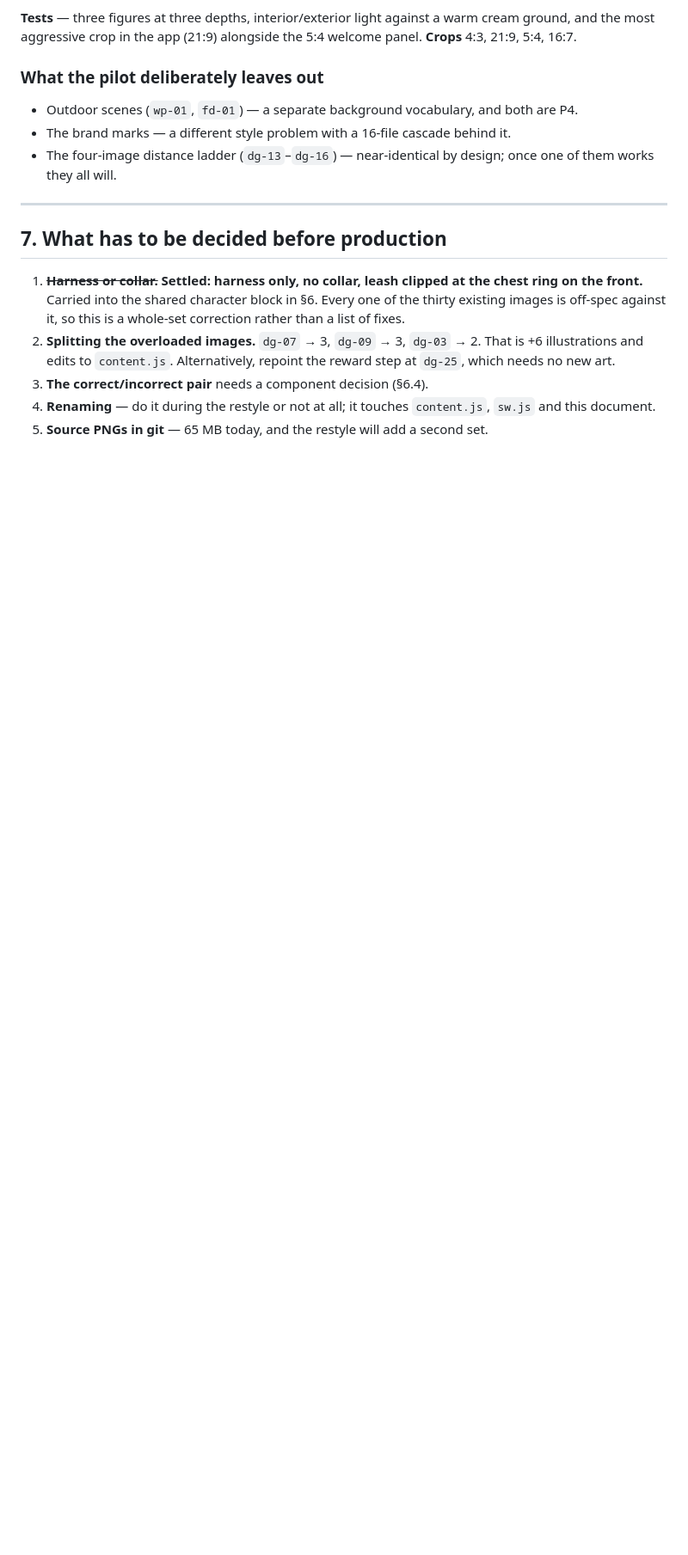
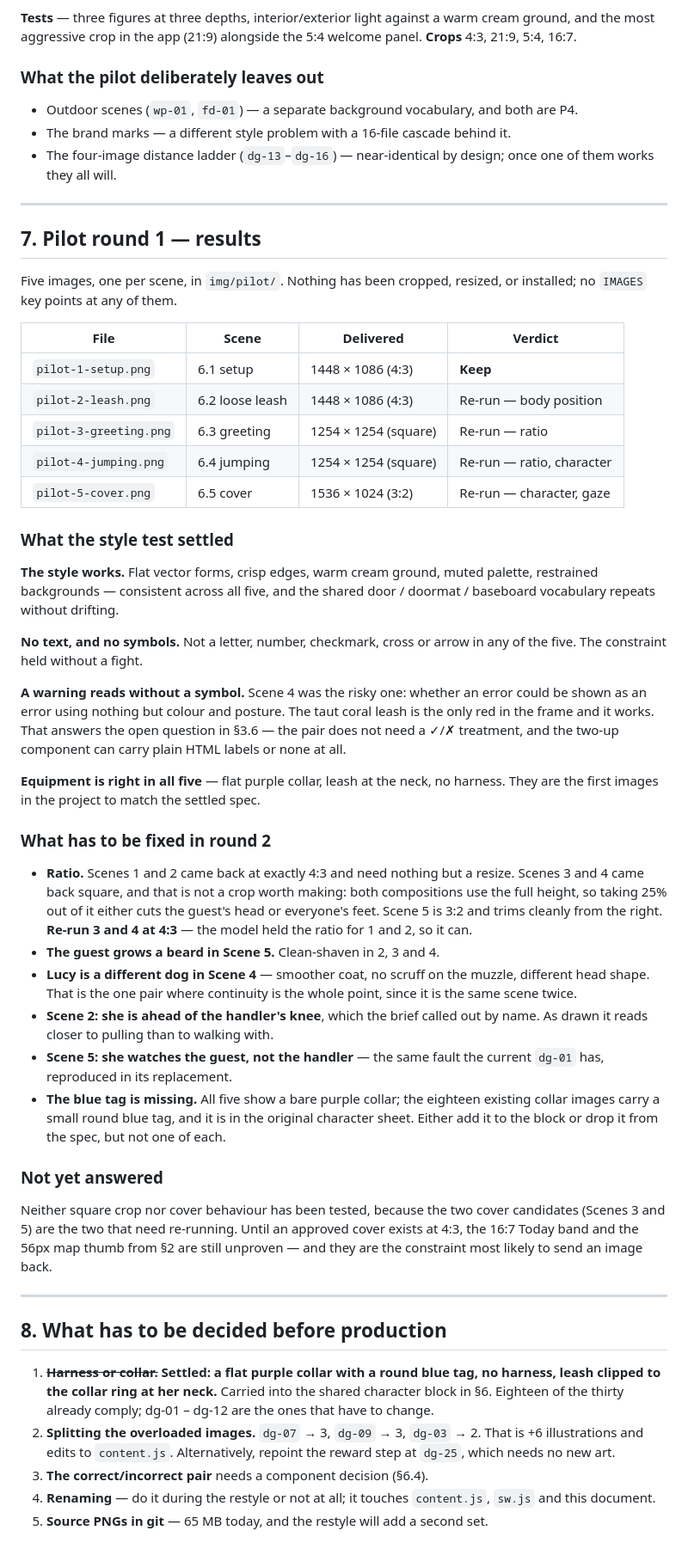
Before and after one commit to adamdhickey-collab/lucy-learns, a Markdown page: docs/illustration-audit.md, the part around one of its changes. Shown at 86% size. GitHub-like rendering; blank space fills up the shorter version.

```diff
--- a/docs/illustration-audit.md
+++ b/docs/illustration-audit.md
@@ -796,12 +795,73 @@ warm cream ground, and the most aggressive crop in the app (21:9) alongside the
 
 ---
 
-## 7. What has to be decided before production
+## 7. Pilot round 1 — results
 
-1. ~~**Harness or collar.**~~ **Settled: harness only, no collar, leash clipped
-   at the chest ring on the front.** Carried into the shared character block in
-   §6. Every one of the thirty existing images is off-spec against it, so this
-   is a whole-set correction rather than a list of fixes.
+Five images, one per scene, in `img/pilot/`. Nothing has been cropped, resized,
+or installed; no `IMAGES` key points at any of them.
+
+| File | Scene | Delivered | Verdict |
+| --- | --- | --- | --- |
+| `pilot-1-setup.png` | 6.1 setup | 1448 × 1086 (4:3) | **Keep** |
+| `pilot-2-leash.png` | 6.2 loose leash | 1448 × 1086 (4:3) | Re-run — body position |
+| `pilot-3-greeting.png` | 6.3 greeting | 1254 × 1254 (square) | Re-run — ratio |
+| `pilot-4-jumping.png` | 6.4 jumping | 1254 × 1254 (square) | Re-run — ratio, character |
+| `pilot-5-cover.png` | 6.5 cover | 1536 × 1024 (3:2) | Re-run — character, gaze |
+
+### What the style test settled
+
+**The style works.** Flat vector forms, crisp edges, warm cream ground, muted
+palette, restrained backgrounds — consistent across all five, and the shared
+door / doormat / baseboard vocabulary repeats without drifting.
+
+**No text, and no symbols.** Not a letter, number, checkmark, cross or arrow in
+any of the five. The constraint held without a fight.
+
+**A warning reads without a symbol.** Scene 4 was the risky one: whether an
+error could be shown as an error using nothing but colour and posture. The taut
+coral leash is the only red in the frame and it works. That answers the open
+question in §3.6 — the pair does not need a ✓/✗ treatment, and the two-up
+component can carry plain HTML labels or none at all.
+
+**Equipment is right in all five** — flat purple collar, leash at the neck, no
+harness. They are the first images in the project to match the settled spec.
+
+### What has to be fixed in round 2
+
+- **Ratio.** Scenes 1 and 2 came back at exactly 4:3 and need nothing but a
+  resize. Scenes 3 and 4 came back square, and that is not a crop worth making:
+  both compositions use the full height, so taking 25% out of it either cuts the
+  guest's head or everyone's feet. Scene 5 is 3:2 and trims cleanly from the
+  right. **Re-run 3 and 4 at 4:3** — the model held the ratio for 1 and 2, so it
+  can.
+- **The guest grows a beard in Scene 5.** Clean-shaven in 2, 3 and 4.
+- **Lucy is a different dog in Scene 4** — smoother coat, no scruff on the
+  muzzle, different head shape. That is the one pair where continuity is the
+  whole point, since it is the same scene twice.
+- **Scene 2: she is ahead of the handler's knee**, which the brief called out by
+  name. As drawn it reads closer to pulling than to walking with.
+- **Scene 5: she watches the guest, not the handler** — the same fault the
+  current `dg-01` has, reproduced in its replacement.
+- **The blue tag is missing.** All five show a bare purple collar; the eighteen
+  existing collar images carry a small round blue tag, and it is in the original
+  character sheet. Either add it to the block or drop it from the spec, but not
+  one of each.
+
+### Not yet answered
+
+Neither square crop nor cover behaviour has been tested, because the two cover
+candidates (Scenes 3 and 5) are the two that need re-running. Until an approved
+cover exists at 4:3, the 16:7 Today band and the 56px map thumb from §2 are
+still unproven — and they are the constraint most likely to send an image back.
+
+---
+
+## 8. What has to be decided before production
+
+1. ~~**Harness or collar.**~~ **Settled: a flat purple collar with a round blue
+   tag, no harness, leash clipped to the collar ring at her neck.** Carried into
+   the shared character block in §6. Eighteen of the thirty already comply;
+   dg-01 – dg-12 are the ones that have to change.
 2. **Splitting the overloaded images.** `dg-07` → 3, `dg-09` → 3, `dg-03` → 2.
    That is +6 illustrations and edits to `content.js`. Alternatively, repoint
    the reward step at `dg-25`, which needs no new art.
```
Also changed, not shown: other parts of docs/illustration-audit.md (+57 -58 lines), docs/image-prompts.md (+2 -2 lines), docs/pilot-prompts.md (+15 -20 lines).
